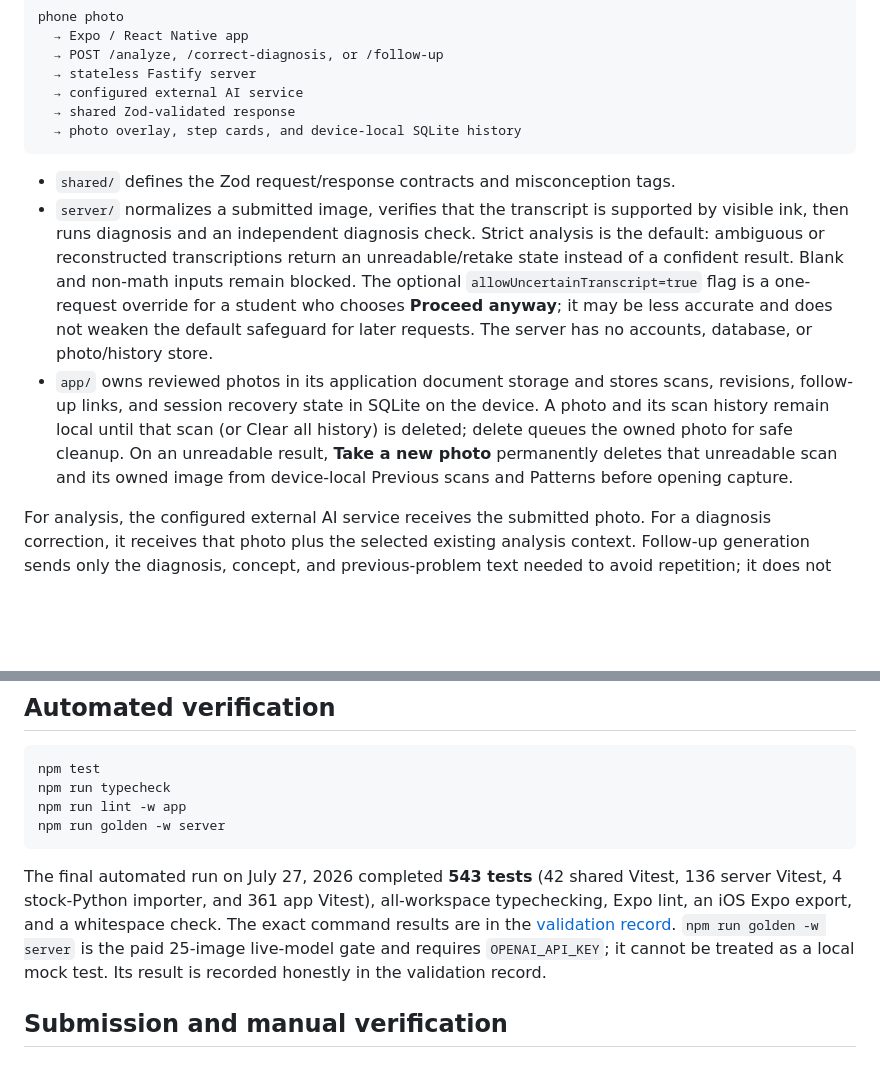
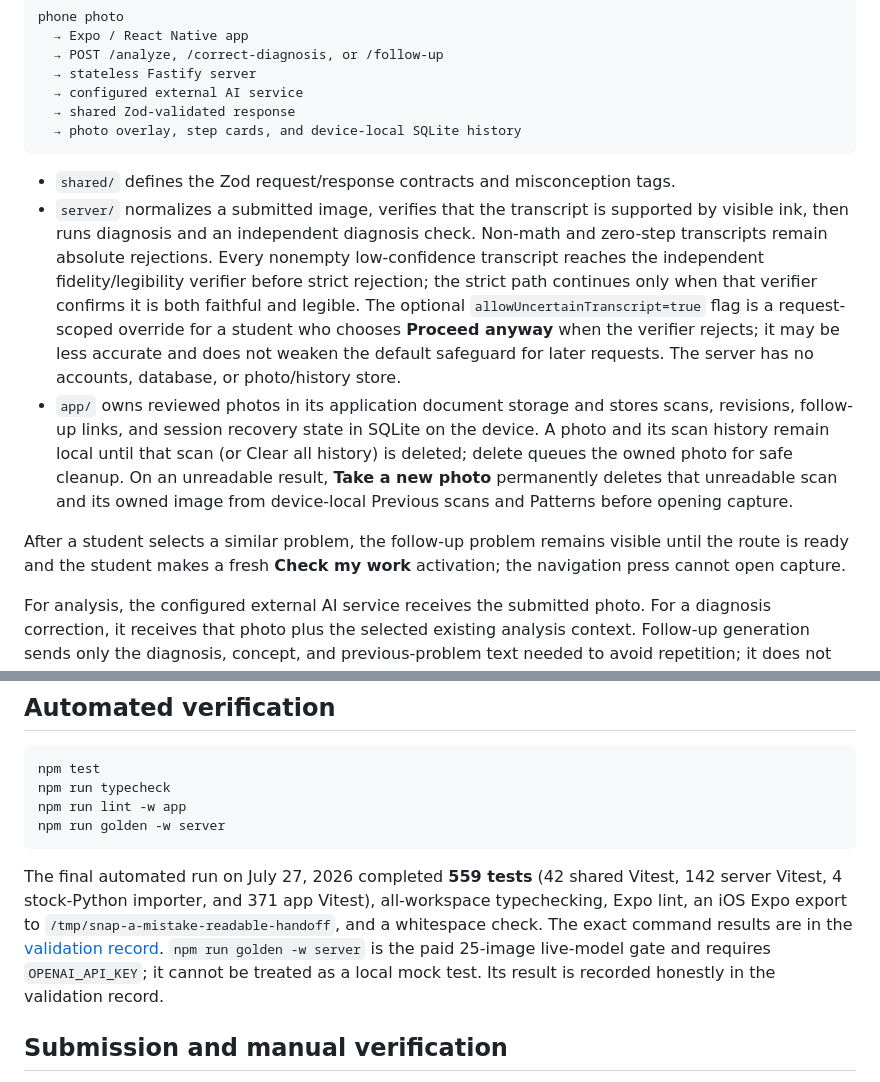
Before and after one commit to Johaan-Mannanal/snap-a-mistake, a Markdown page: README.md, 2 parts joined by grey strips. Drawn GitHub-style; blank space fills up the shorter version.

Commit message:
docs: validate readable photo and follow-up handoff fixes

````diff
--- a/README.md
+++ b/README.md
@@ -26,8 +26,10 @@ phone photo
 ```
 
 - `shared/` defines the Zod request/response contracts and misconception tags.
-- `server/` normalizes a submitted image, verifies that the transcript is supported by visible ink, then runs diagnosis and an independent diagnosis check. Strict analysis is the default: ambiguous or reconstructed transcriptions return an unreadable/retake state instead of a confident result. Blank and non-math inputs remain blocked. The optional `allowUncertainTranscript=true` flag is a one-request override for a student who chooses **Proceed anyway**; it may be less accurate and does not weaken the default safeguard for later requests. The server has no accounts, database, or photo/history store.
+- `server/` normalizes a submitted image, verifies that the transcript is supported by visible ink, then runs diagnosis and an independent diagnosis check. Non-math and zero-step transcripts remain absolute rejections. Every nonempty low-confidence transcript reaches the independent fidelity/legibility verifier before strict rejection; the strict path continues only when that verifier confirms it is both faithful and legible. The optional `allowUncertainTranscript=true` flag is a request-scoped override for a student who chooses **Proceed anyway** when the verifier rejects; it may be less accurate and does not weaken the default safeguard for later requests. The server has no accounts, database, or photo/history store.
 - `app/` owns reviewed photos in its application document storage and stores scans, revisions, follow-up links, and session recovery state in SQLite on the device. A photo and its scan history remain local until that scan (or Clear all history) is deleted; delete queues the owned photo for safe cleanup. On an unreadable result, **Take a new photo** permanently deletes that unreadable scan and its owned image from device-local Previous scans and Patterns before opening capture.
+
+After a student selects a similar problem, the follow-up problem remains visible until the route is ready and the student makes a fresh **Check my work** activation; the navigation press cannot open capture.
 
 For analysis, the configured external AI service receives the submitted photo. For a diagnosis correction, it receives that photo plus the selected existing analysis context. Follow-up generation sends only the diagnosis, concept, and previous-problem text needed to avoid repetition; it does not send a photo. The server intentionally does not retain those inputs or outputs after responding. This repository does not make claims about the AI provider’s retention practices; review the provider’s applicable terms before using a live service. Use HTTPS for any hosted server.
 
@@ -81,7 +83,7 @@ npm run lint -w app
 npm run golden -w server
 ```
 
-The final automated run on July 27, 2026 completed **543 tests** (42 shared Vitest, 136 server Vitest, 4 stock-Python importer, and 361 app Vitest), all-workspace typechecking, Expo lint, an iOS Expo export, and a whitespace check. The exact command results are in the [validation record](docs/validation/2026-07-22-prometheus-readiness.md). `npm run golden -w server` is the paid 25-image live-model gate and requires `OPENAI_API_KEY`; it cannot be treated as a local mock test. Its result is recorded honestly in the validation record.
+The final automated run on July 27, 2026 completed **559 tests** (42 shared Vitest, 142 server Vitest, 4 stock-Python importer, and 371 app Vitest), all-workspace typechecking, Expo lint, an iOS Expo export to `/tmp/snap-a-mistake-readable-handoff`, and a whitespace check. The exact command results are in the [validation record](docs/validation/2026-07-22-prometheus-readiness.md). `npm run golden -w server` is the paid 25-image live-model gate and requires `OPENAI_API_KEY`; it cannot be treated as a local mock test. Its result is recorded honestly in the validation record.
 
 ## Submission and manual verification
 
````
Also changed, not shown: docs/validation/2026-07-22-prometheus-readiness.md (+6 -3 lines).
